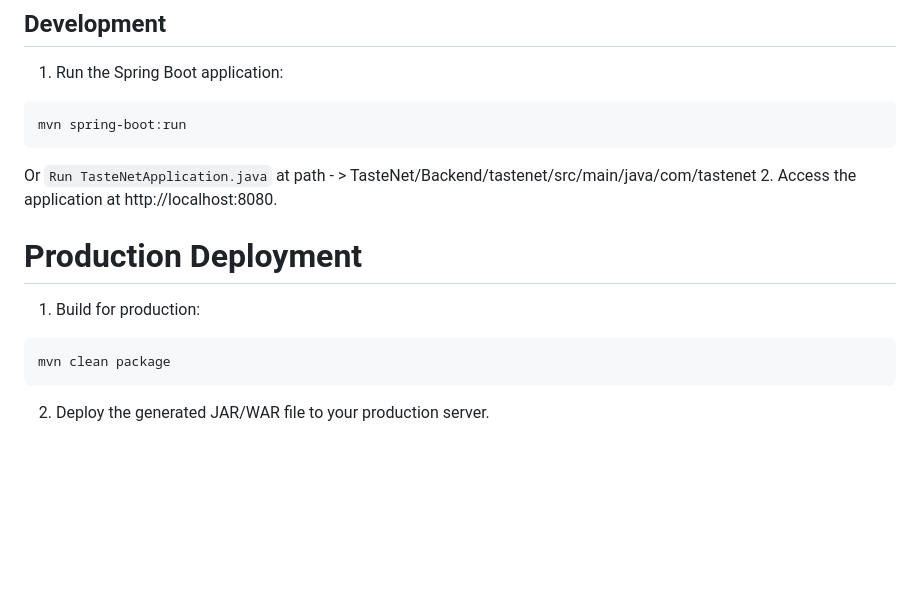
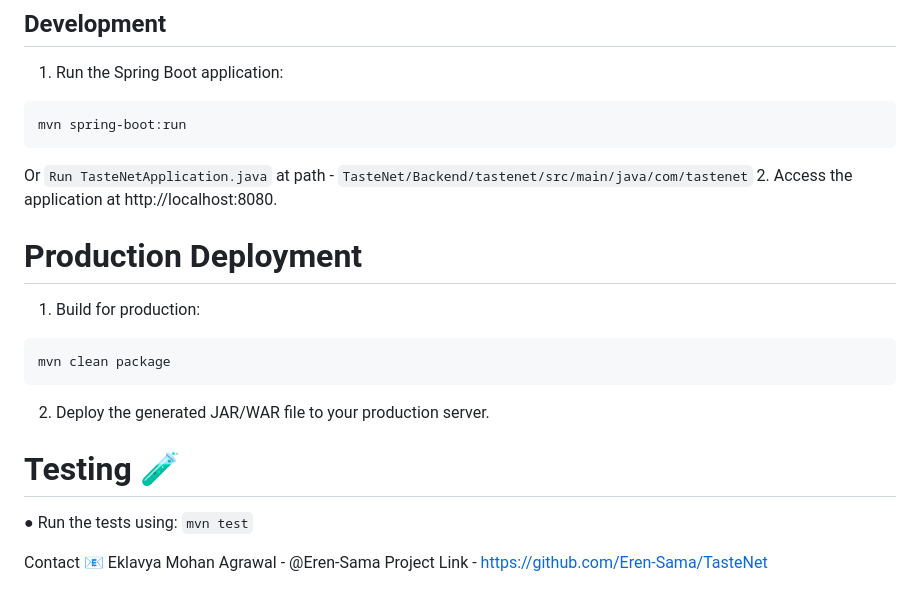
Before and after one commit to Eren-Sama/TasteNet, a Markdown page: README.md, the part around the change. Drawn GitHub-style; blank space fills up the shorter version.

````diff
--- a/README.md
+++ b/README.md
@@ -156,7 +156,7 @@ mvn clean install
 mvn spring-boot:run
 ```
 Or
-``Run TasteNetApplication.java`` at path - > TasteNet/Backend/tastenet/src/main/java/com/tastenet
+``Run TasteNetApplication.java`` at path - ``TasteNet/Backend/tastenet/src/main/java/com/tastenet``
 2. Access the application at http://localhost:8080.
 # Production Deployment
 1. Build for production:
@@ -164,3 +164,11 @@ Or
 mvn clean package
 ```
 2. Deploy the generated JAR/WAR file to your production server.
+
+# Testing 🧪
+● Run the tests using:
+```mvn test```
+
+Contact 📧
+Eklavya Mohan Agrawal - @Eren-Sama
+Project Link - https://github.com/Eren-Sama/TasteNet
````
